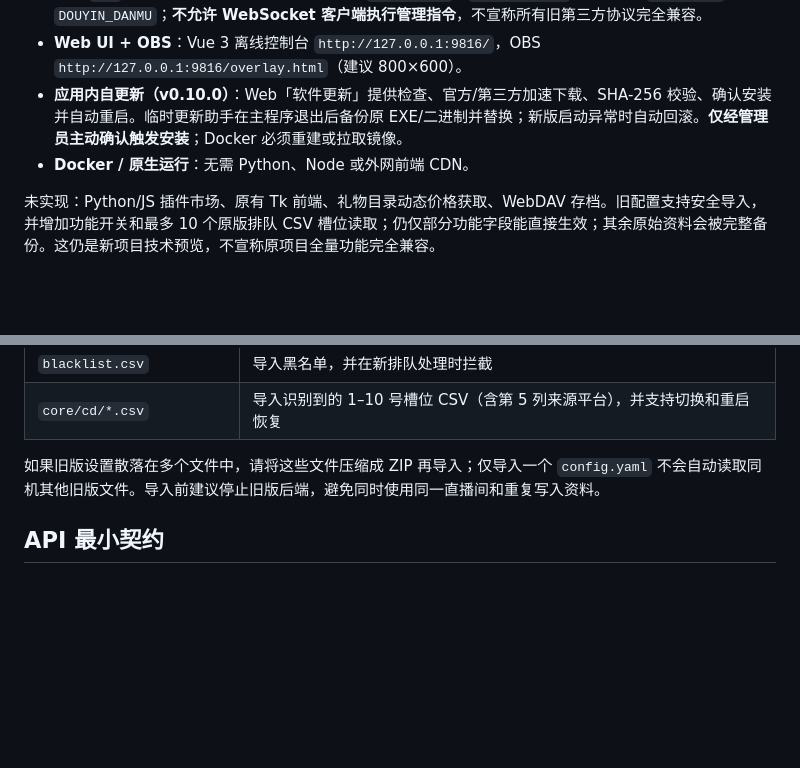
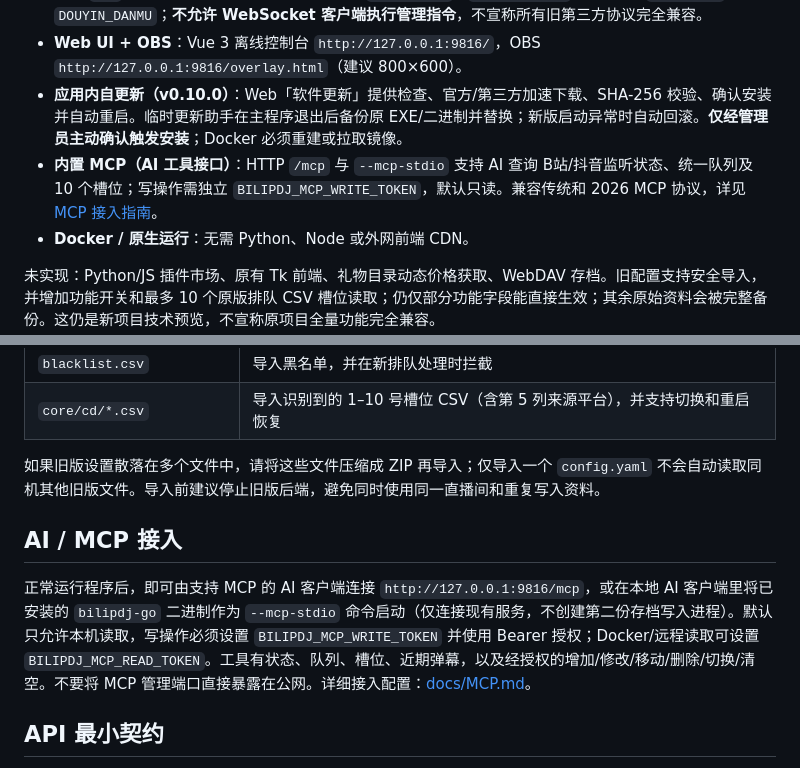
Before and after one commit to ZzzHe2333/bilipdj-go, a Markdown page: README.md, 2 parts joined by grey strips. GitHub-like rendering; blank space fills up the shorter version.

Commit message:
feat(mcp): integrate AI docs and PR-only CI safety checks (#2)

```diff
--- a/README.md
+++ b/README.md
@@ -13,6 +13,7 @@
 - **旧版 `/ws` WebSocket 只读推送兼容**：推送 `PDJ_STATUS`、`QUEUE_UPDATE`、B站基础 `DANMU_MSG` 与抖音 `DOUYIN_DANMU`；**不允许 WebSocket 客户端执行管理指令**，不宣称所有旧第三方协议完全兼容。
 - **Web UI + OBS**：Vue 3 离线控制台 `http://127.0.0.1:9816/`，OBS `http://127.0.0.1:9816/overlay.html`（建议 800×600）。
 - **应用内自更新（v0.10.0）**：Web「软件更新」提供检查、官方/第三方加速下载、SHA-256 校验、确认安装并自动重启。临时更新助手在主程序退出后备份原 EXE/二进制并替换；新版启动异常时自动回滚。**仅经管理员主动确认触发安装**；Docker 必须重建或拉取镜像。
+- **内置 MCP（AI 工具接口）**：HTTP `/mcp` 与 `--mcp-stdio` 支持 AI 查询 B站/抖音监听状态、统一队列及 10 个槽位；写操作需独立 `BILIPDJ_MCP_WRITE_TOKEN`，默认只读。兼容传统和 2026 MCP 协议，详见 [MCP 接入指南](docs/MCP.md)。
 - **Docker / 原生运行**：无需 Python、Node 或外网前端 CDN。
 
 未实现：Python/JS 插件市场、原有 Tk 前端、礼物目录动态价格获取、WebDAV 存档。旧配置支持安全导入，并增加功能开关和最多 10 个原版排队 CSV 槽位读取；仍仅部分功能字段能直接生效；其余原始资料会被完整备份。这仍是新项目技术预览，不宣称原项目全量功能完全兼容。
@@ -85,6 +86,10 @@ GitHub Actions `.github/workflows/release.yml` 在主分支推送或推送 `v*`
 | `core/cd/*.csv` | 导入识别到的 1–10 号槽位 CSV（含第 5 列来源平台），并支持切换和重启恢复 |
 
 如果旧版设置散落在多个文件中，请将这些文件压缩成 ZIP 再导入；仅导入一个 `config.yaml` 不会自动读取同机其他旧版文件。导入前建议停止旧版后端，避免同时使用同一直播间和重复写入资料。
+
+## AI / MCP 接入
+
+正常运行程序后，即可由支持 MCP 的 AI 客户端连接 `http://127.0.0.1:9816/mcp`，或在本地 AI 客户端里将已安装的 `bilipdj-go` 二进制作为 `--mcp-stdio` 命令启动（仅连接现有服务，不创建第二份存档写入进程）。默认只允许本机读取，写操作必须设置 `BILIPDJ_MCP_WRITE_TOKEN` 并使用 Bearer 授权；Docker/远程读取可设置 `BILIPDJ_MCP_READ_TOKEN`。工具有状态、队列、槽位、近期弹幕，以及经授权的增加/修改/移动/删除/切换/清空。不要将 MCP 管理端口直接暴露在公网。详细接入配置：[docs/MCP.md](docs/MCP.md)。
 
 ## API 最小契约
 
```
